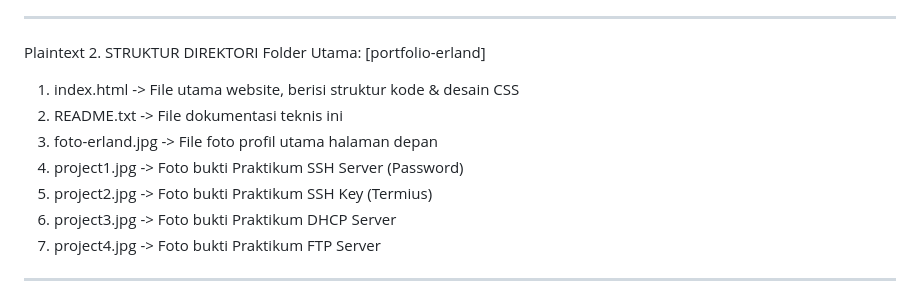
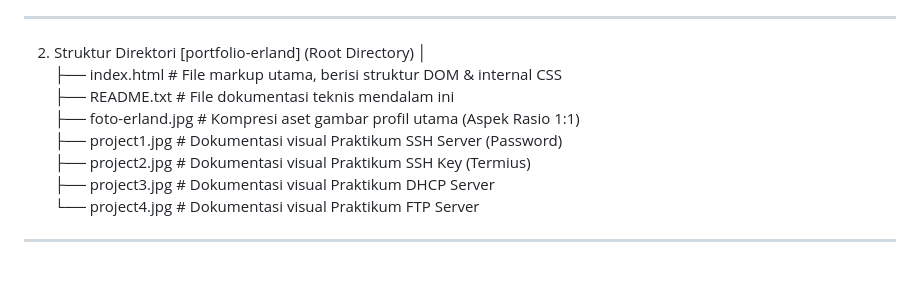
Before and after one commit to erlandfadhilhisyam/ex-portofolio-, a Markdown page: README.md, the part around the change. Rendered like a GitHub page; blank space fills up the shorter version.

```diff
--- a/README.md
+++ b/README.md
@@ -19,16 +19,16 @@ antarmuka web yang bersih, cepat, dan modern untuk mempublikasikan hasil karya,
 kompetensi teknis, serta laporan praktikum administrasi jaringan secara daring.
 
 ---------------------------------------------------------------------------------
-Plaintext
-2. STRUKTUR DIREKTORI
-Folder Utama: [portfolio-erland]
-1. index.html       -> File utama website, berisi struktur kode & desain CSS
-2. README.txt       -> File dokumentasi teknis ini
-3. foto-erland.jpg  -> File foto profil utama halaman depan
-4. project1.jpg     -> Foto bukti Praktikum SSH Server (Password)
-5. project2.jpg     -> Foto bukti Praktikum SSH Key (Termius)
-6. project3.jpg     -> Foto bukti Praktikum DHCP Server
-7. project4.jpg     -> Foto bukti Praktikum FTP Server
+2. Struktur Direktori
+[portfolio-erland] (Root Directory)
+ │
+ ├── index.html           # File markup utama, berisi struktur DOM & internal CSS
+ ├── README.txt           # File dokumentasi teknis mendalam ini
+ ├── foto-erland.jpg      # Kompresi aset gambar profil utama (Aspek Rasio 1:1)
+ ├── project1.jpg         # Dokumentasi visual Praktikum SSH Server (Password)
+ ├── project2.jpg         # Dokumentasi visual Praktikum SSH Key (Termius)
+ ├── project3.jpg         # Dokumentasi visual Praktikum DHCP Server
+ └── project4.jpg         # Dokumentasi visual Praktikum FTP Server
 ---------------------------------------------------------------------------------
 3. ANALISIS ARSITEKTUR KODE (CODE ARCHITECTURE)
 A. Struktur HTML5 (Semantic Elements):
```
